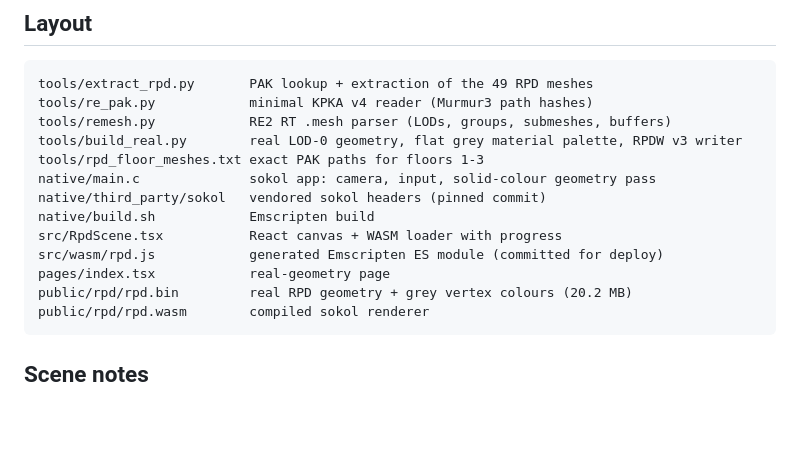
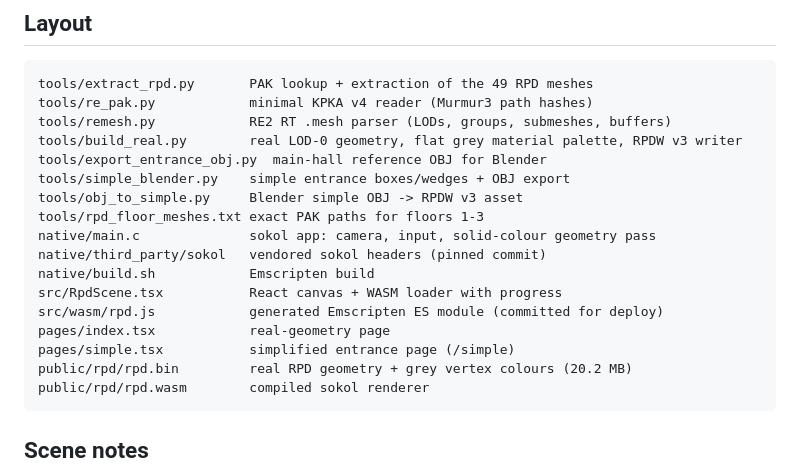
Before and after one commit to nofxboy1234/ink-ribbon, a Markdown page: README.md, the part around one of its changes. GitHub-like rendering; blank space fills up the shorter version.

````diff
--- a/README.md
+++ b/README.md
@@ -110,6 +119,9 @@ tools/extract_rpd.py       PAK lookup + extraction of the 49 RPD meshes
 tools/re_pak.py            minimal KPKA v4 reader (Murmur3 path hashes)
 tools/remesh.py            RE2 RT .mesh parser (LODs, groups, submeshes, buffers)
 tools/build_real.py        real LOD-0 geometry, flat grey material palette, RPDW v3 writer
+tools/export_entrance_obj.py  main-hall reference OBJ for Blender
+tools/simple_blender.py    simple entrance boxes/wedges + OBJ export
+tools/obj_to_simple.py     Blender simple OBJ -> RPDW v3 asset
 tools/rpd_floor_meshes.txt exact PAK paths for floors 1-3
 native/main.c              sokol app: camera, input, solid-colour geometry pass
 native/third_party/sokol   vendored sokol headers (pinned commit)
@@ -117,6 +129,7 @@ native/build.sh            Emscripten build
 src/RpdScene.tsx           React canvas + WASM loader with progress
 src/wasm/rpd.js            generated Emscripten ES module (committed for deploy)
 pages/index.tsx            real-geometry page
+pages/simple.tsx           simplified entrance page (/simple)
 public/rpd/rpd.bin         real RPD geometry + grey vertex colours (20.2 MB)
 public/rpd/rpd.wasm        compiled sokol renderer
 ```
````
Also changed, not shown: other parts of README.md (+15 -0 lines), docs/extraction.md (+11 -0 lines), docs/simple.jpg (added), 11 other files.
